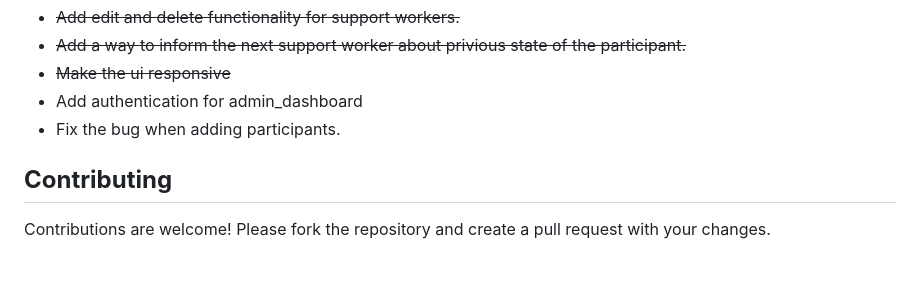
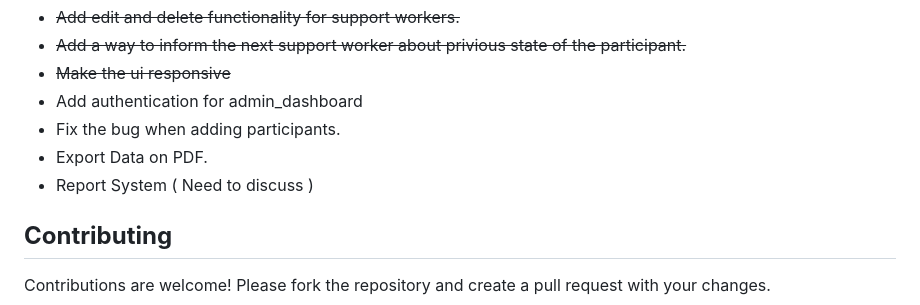
Before and after one commit to BW404/ParadiseRoster, a Markdown page: README.md, the part around the change. Drawn GitHub-style; blank space fills up the shorter version.

```diff
--- a/README.md
+++ b/README.md
@@ -91,7 +91,8 @@ Paradise Roster is a web application designed to manage user logins and logouts
 - <s> Make the ui responsive</s>
 - Add authentication for admin_dashboard
 - Fix the bug when adding participants.
-
+- Export Data on PDF.
+- Report System ( Need to discuss )
 
 ## **Contributing**
 
```
